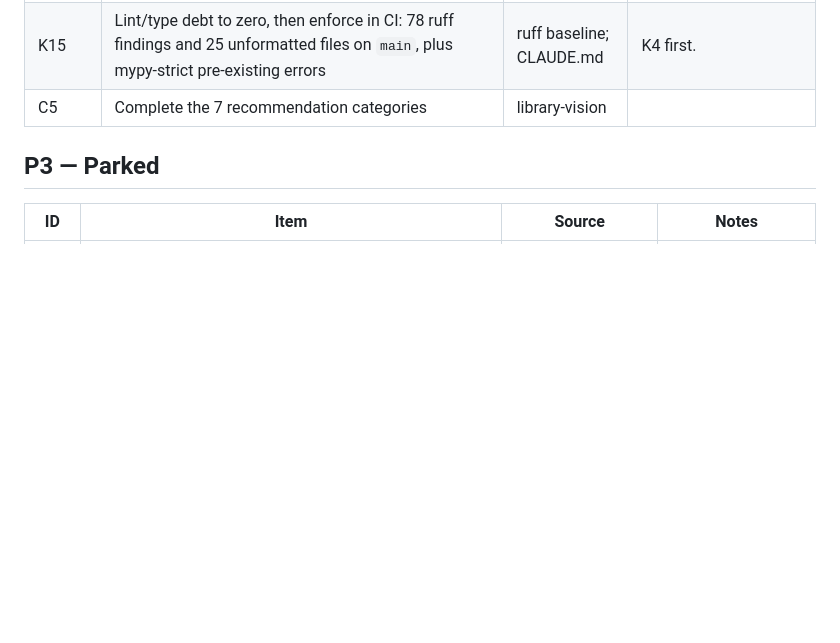
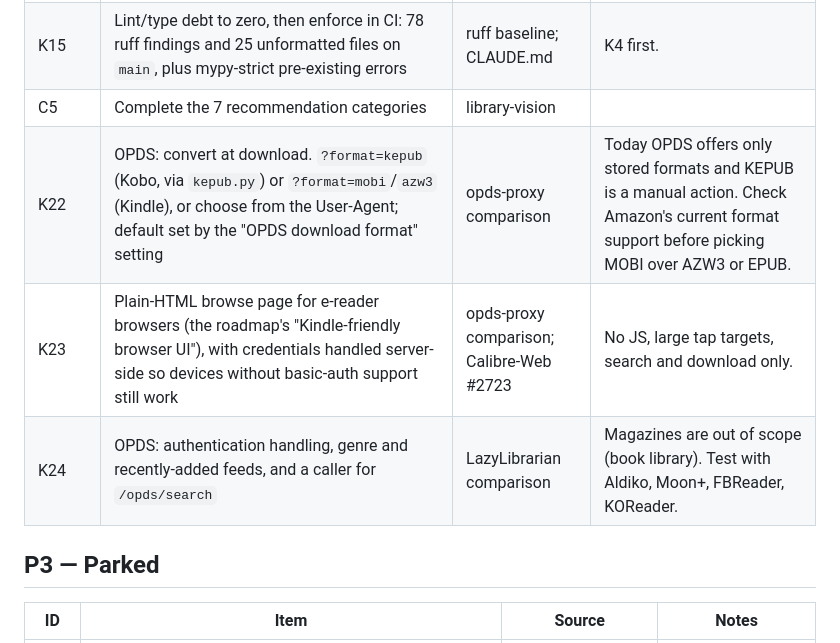
Before and after one commit to collaed/BrainyCat, a Markdown page: docs/backlog.md, the part around the change. Rendered like a GitHub page; blank space fills up the shorter version.

Commit message:
docs: backlog K22-K24 — OPDS convert-at-download, e-reader HTML page, OPDS auth and feeds
Co-Authored-By: Claude Code <noreply@anthropic.com>
Claude-Session: https://claude.ai/code/session_01F9aYy7eMEcQ9RbrR3Wtqbe

```diff
--- a/docs/backlog.md
+++ b/docs/backlog.md
@@ -88,6 +88,9 @@
 | K14 | Measure `sentence_match` (Google Books) hit rate on the saved 400 known / 100 unknown pools; try the stricter sentence picker | review §8 | Principle 4: evaluate before committing. |
 | K15 | Lint/type debt to zero, then enforce in CI: 78 ruff findings and 25 unformatted files on `main`, plus mypy-strict pre-existing errors | ruff baseline; CLAUDE.md | K4 first. |
 | C5 | Complete the 7 recommendation categories | library-vision | |
+| K22 | OPDS: convert at download. `?format=kepub` (Kobo, via `kepub.py`) or `?format=mobi`/`azw3` (Kindle), or choose from the User-Agent; default set by the "OPDS download format" setting | opds-proxy comparison | Today OPDS offers only stored formats and KEPUB is a manual action. Check Amazon's current format support before picking MOBI over AZW3 or EPUB. |
+| K23 | Plain-HTML browse page for e-reader browsers (the roadmap's "Kindle-friendly browser UI"), with credentials handled server-side so devices without basic-auth support still work | opds-proxy comparison; Calibre-Web #2723 | No JS, large tap targets, search and download only. |
+| K24 | OPDS: authentication handling, genre and recently-added feeds, and a caller for `/opds/search` | LazyLibrarian comparison | Magazines are out of scope (book library). Test with Aldiko, Moon+, FBReader, KOReader. |
 
 ## P3 — Parked
 
```
